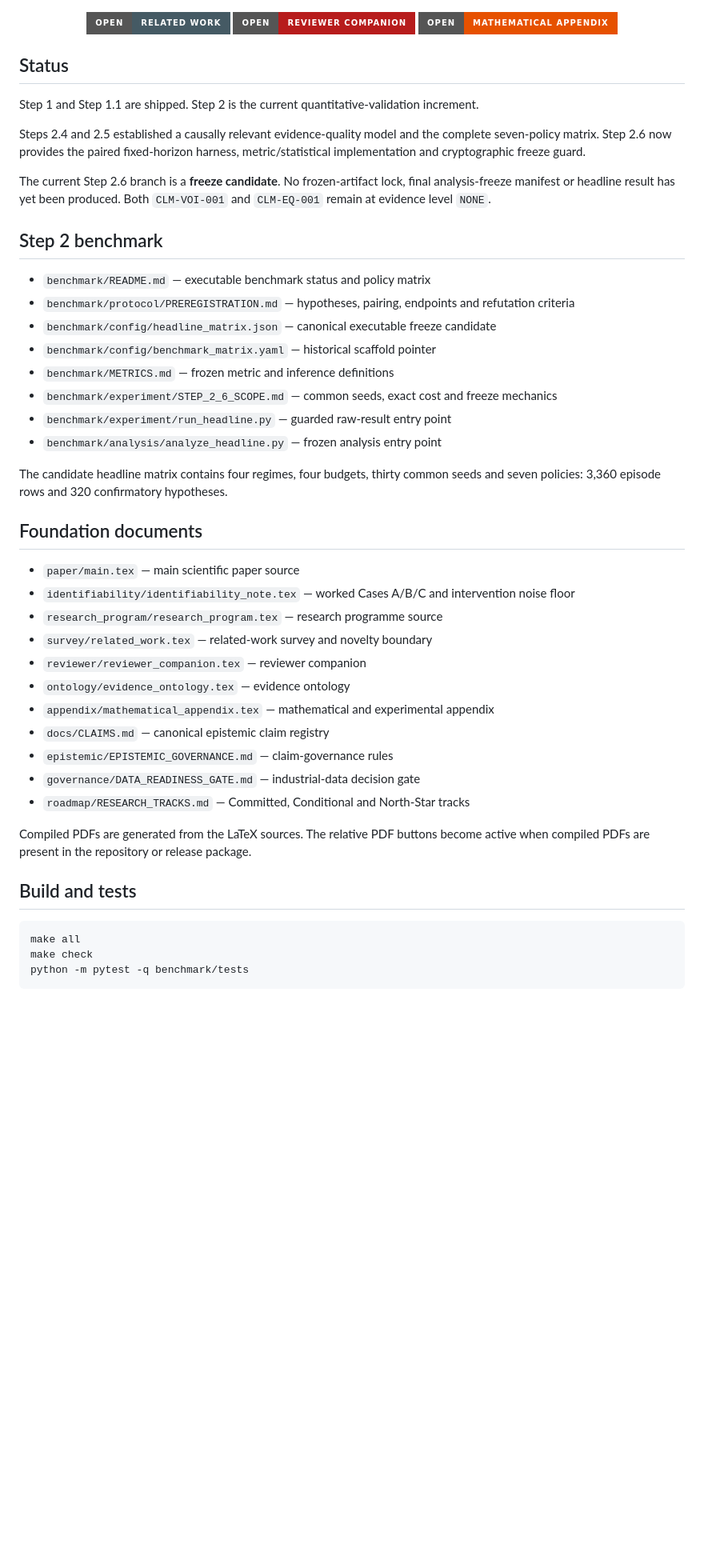
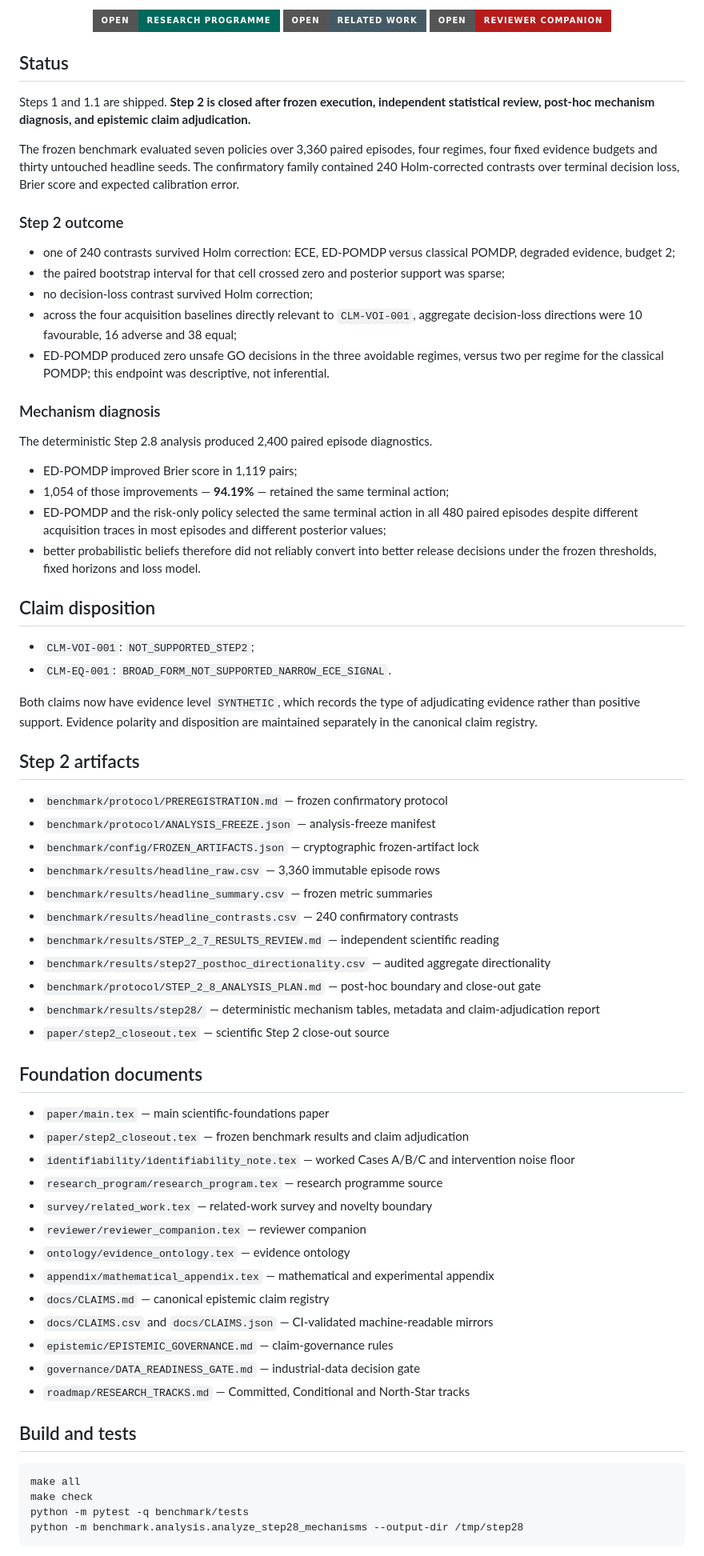
Before and after one commit to gharbonnier78/ed-pomdp, a Markdown page: README.md, the part around one of its changes. Shown at 80% size. GitHub-like rendering; badges without logos; blank space fills up the shorter version.

Commit message:
Step 2.8: close Step 2 status and expose results package

````diff
--- a/README.md
+++ b/README.md
@@ -9,35 +9,59 @@ This repository develops **Evidence-Driven Partially Observable Markov Decision
 </p>
 
 <p align="center">
+  <a href="./research_program/research_program.pdf"><img src="https://img.shields.io/badge/Open-Research%20Programme-00695C?style=for-the-badge&logo=adobeacrobatreader&logoColor=white" alt="Open Research Programme PDF"></a>
   <a href="./survey/related_work.pdf"><img src="https://img.shields.io/badge/Open-Related%20Work-455A64?style=for-the-badge&logo=adobeacrobatreader&logoColor=white" alt="Open Related Work PDF"></a>
   <a href="./reviewer/reviewer_companion.pdf"><img src="https://img.shields.io/badge/Open-Reviewer%20Companion-B71C1C?style=for-the-badge&logo=adobeacrobatreader&logoColor=white" alt="Open Reviewer Companion PDF"></a>
-  <a href="./appendix/mathematical_appendix.pdf"><img src="https://img.shields.io/badge/Open-Mathematical%20Appendix-E65100?style=for-the-badge&logo=adobeacrobatreader&logoColor=white" alt="Open Mathematical Appendix PDF"></a>
 </p>
 
 ## Status
 
-Step 1 and Step 1.1 are shipped. Step 2 is the current quantitative-validation increment.
+Steps 1 and 1.1 are shipped. **Step 2 is closed after frozen execution, independent statistical review, post-hoc mechanism diagnosis, and epistemic claim adjudication.**
 
-Steps 2.4 and 2.5 established a causally relevant evidence-quality model and the complete seven-policy matrix. Step 2.6 now provides the paired fixed-horizon harness, metric/statistical implementation and cryptographic freeze guard.
+The frozen benchmark evaluated seven policies over 3,360 paired episodes, four regimes, four fixed evidence budgets and thirty untouched headline seeds. The confirmatory family contained 240 Holm-corrected contrasts over terminal decision loss, Brier score and expected calibration error.
 
-The current Step 2.6 branch is a **freeze candidate**. No frozen-artifact lock, final analysis-freeze manifest or headline result has yet been produced. Both `CLM-VOI-001` and `CLM-EQ-001` remain at evidence level `NONE`.
+### Step 2 outcome
 
-## Step 2 benchmark
+- one of 240 contrasts survived Holm correction: ECE, ED-POMDP versus classical POMDP, degraded evidence, budget 2;
+- the paired bootstrap interval for that cell crossed zero and posterior support was sparse;
+- no decision-loss contrast survived Holm correction;
+- across the four acquisition baselines directly relevant to `CLM-VOI-001`, aggregate decision-loss directions were 10 favourable, 16 adverse and 38 equal;
+- ED-POMDP produced zero unsafe GO decisions in the three avoidable regimes, versus two per regime for the classical POMDP; this endpoint was descriptive, not inferential.
 
-- `benchmark/README.md` — executable benchmark status and policy matrix
-- `benchmark/protocol/PREREGISTRATION.md` — hypotheses, pairing, endpoints and refutation criteria
-- `benchmark/config/headline_matrix.json` — canonical executable freeze candidate
-- `benchmark/config/benchmark_matrix.yaml` — historical scaffold pointer
-- `benchmark/METRICS.md` — frozen metric and inference definitions
-- `benchmark/experiment/STEP_2_6_SCOPE.md` — common seeds, exact cost and freeze mechanics
-- `benchmark/experiment/run_headline.py` — guarded raw-result entry point
-- `benchmark/analysis/analyze_headline.py` — frozen analysis entry point
+### Mechanism diagnosis
 
-The candidate headline matrix contains four regimes, four budgets, thirty common seeds and seven policies: 3,360 episode rows and 320 confirmatory hypotheses.
+The deterministic Step 2.8 analysis produced 2,400 paired episode diagnostics.
+
+- ED-POMDP improved Brier score in 1,119 pairs;
+- 1,054 of those improvements — **94.19%** — retained the same terminal action;
+- ED-POMDP and the risk-only policy selected the same terminal action in all 480 paired episodes despite different acquisition traces in most episodes and different posterior values;
+- better probabilistic beliefs therefore did not reliably convert into better release decisions under the frozen thresholds, fixed horizons and loss model.
+
+## Claim disposition
+
+- `CLM-VOI-001`: `NOT_SUPPORTED_STEP2`;
+- `CLM-EQ-001`: `BROAD_FORM_NOT_SUPPORTED_NARROW_ECE_SIGNAL`.
+
+Both claims now have evidence level `SYNTHETIC`, which records the type of adjudicating evidence rather than positive support. Evidence polarity and disposition are maintained separately in the canonical claim registry.
+
+## Step 2 artifacts
+
+- `benchmark/protocol/PREREGISTRATION.md` — frozen confirmatory protocol
+- `benchmark/protocol/ANALYSIS_FREEZE.json` — analysis-freeze manifest
+- `benchmark/config/FROZEN_ARTIFACTS.json` — cryptographic frozen-artifact lock
+- `benchmark/results/headline_raw.csv` — 3,360 immutable episode rows
+- `benchmark/results/headline_summary.csv` — frozen metric summaries
+- `benchmark/results/headline_contrasts.csv` — 240 confirmatory contrasts
+- `benchmark/results/STEP_2_7_RESULTS_REVIEW.md` — independent scientific reading
+- `benchmark/results/step27_posthoc_directionality.csv` — audited aggregate directionality
+- `benchmark/protocol/STEP_2_8_ANALYSIS_PLAN.md` — post-hoc boundary and close-out gate
+- `benchmark/results/step28/` — deterministic mechanism tables, metadata and claim-adjudication report
+- `paper/step2_closeout.tex` — scientific Step 2 close-out source
 
 ## Foundation documents
 
-- `paper/main.tex` — main scientific paper source
+- `paper/main.tex` — main scientific-foundations paper
+- `paper/step2_closeout.tex` — frozen benchmark results and claim adjudication
 - `identifiability/identifiability_note.tex` — worked Cases A/B/C and intervention noise floor
 - `research_program/research_program.tex` — research programme source
 - `survey/related_work.tex` — related-work survey and novelty boundary
@@ -45,11 +69,10 @@ The candidate headline matrix contains four regimes, four budgets, thirty common
 - `ontology/evidence_ontology.tex` — evidence ontology
 - `appendix/mathematical_appendix.tex` — mathematical and experimental appendix
 - `docs/CLAIMS.md` — canonical epistemic claim registry
+- `docs/CLAIMS.csv` and `docs/CLAIMS.json` — CI-validated machine-readable mirrors
 - `epistemic/EPISTEMIC_GOVERNANCE.md` — claim-governance rules
 - `governance/DATA_READINESS_GATE.md` — industrial-data decision gate
 - `roadmap/RESEARCH_TRACKS.md` — Committed, Conditional and North-Star tracks
-
-Compiled PDFs are generated from the LaTeX sources. The relative PDF buttons become active when compiled PDFs are present in the repository or release package.
 
 ## Build and tests
 
@@ -57,5 +80,6 @@ Compiled PDFs are generated from the LaTeX sources. The relative PDF buttons bec
 make all
 make check
 python -m pytest -q benchmark/tests
+python -m benchmark.analysis.analyze_step28_mechanisms --output-dir /tmp/step28
 ```
 
````
Also changed, not shown: other parts of README.md (+10 -8 lines).
